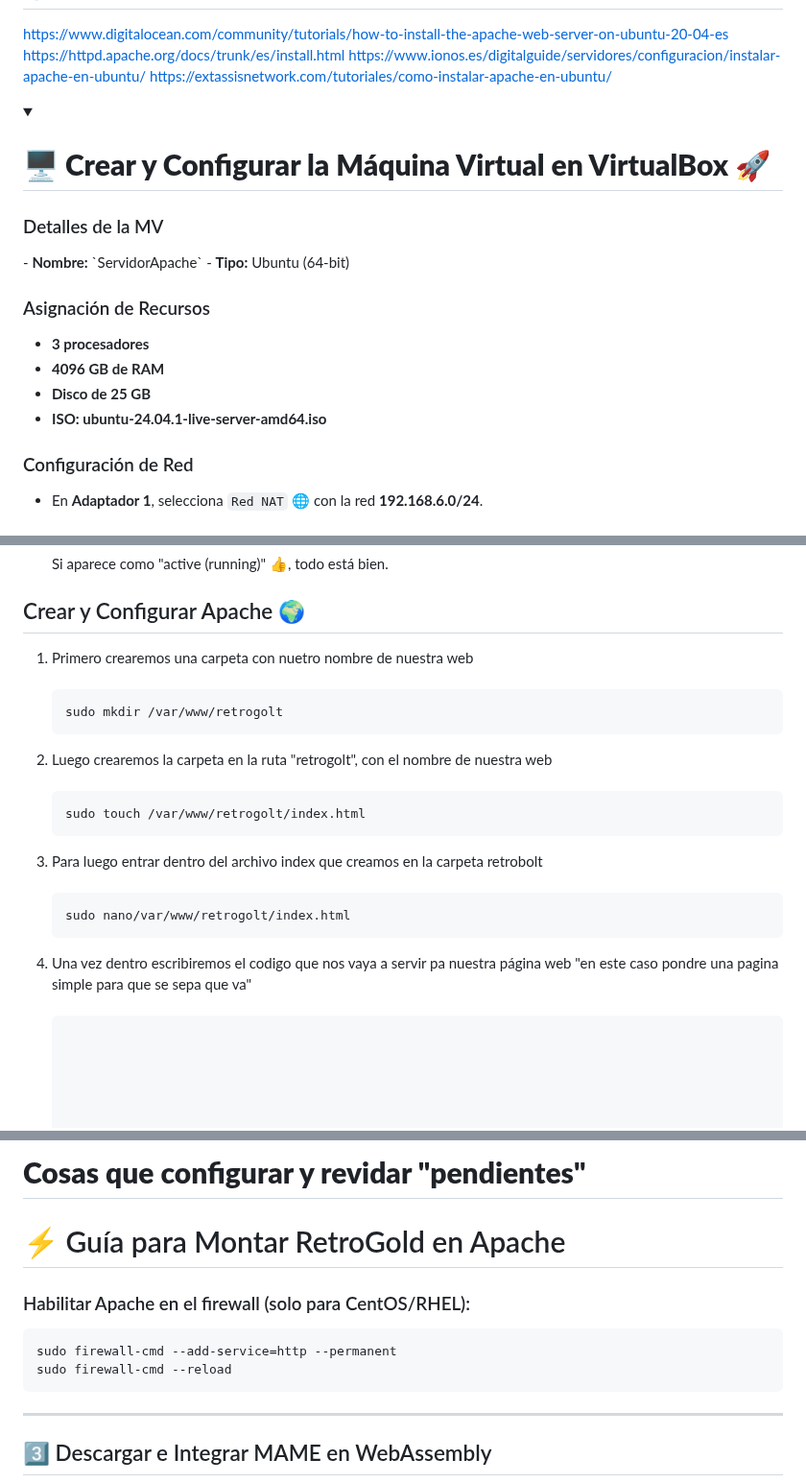
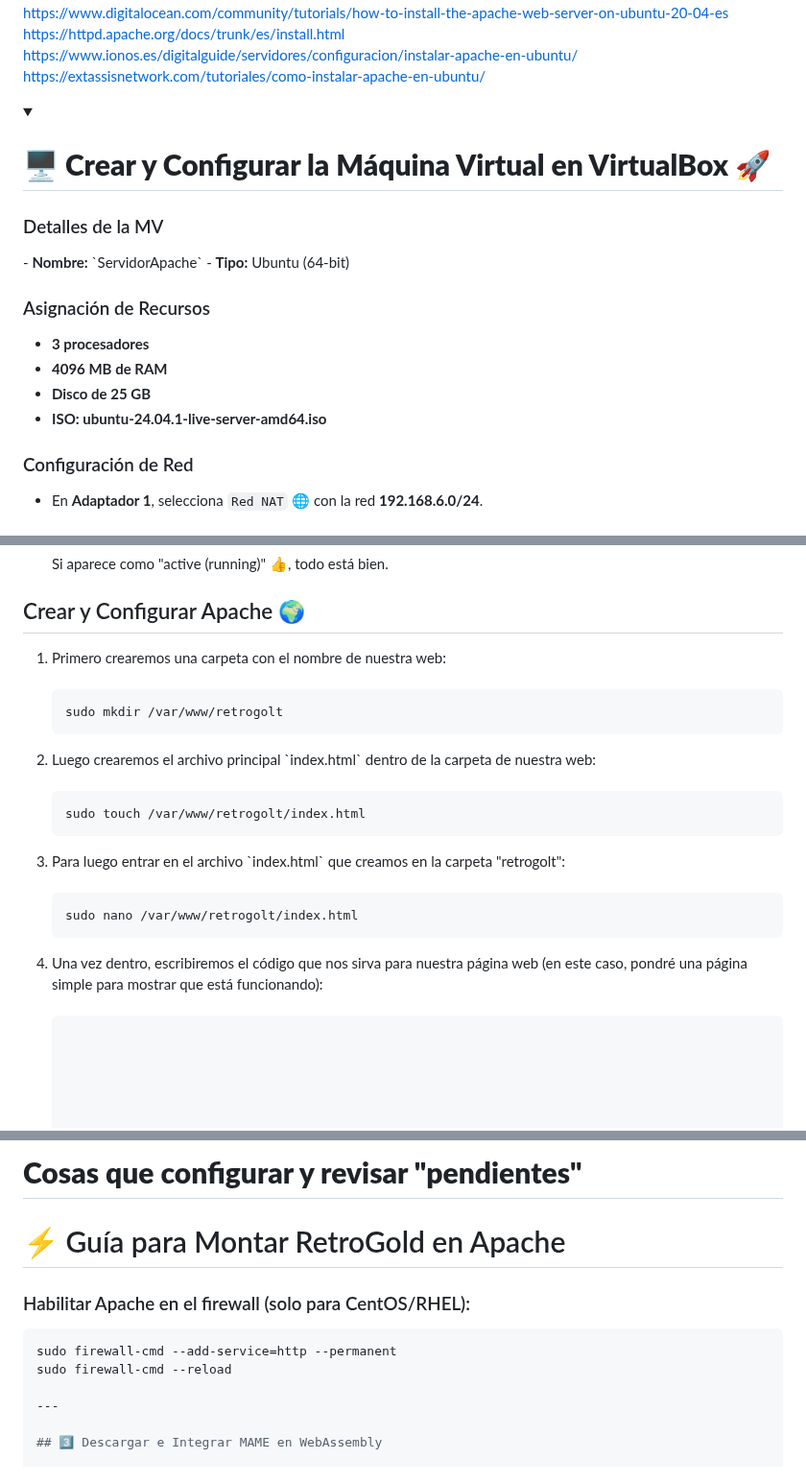
Before and after one commit to ImDeathWis/Proyecto-pagina-emulacion., a Markdown page: Apache.md, 3 parts joined by grey strips. Shown at 96% size. Drawn GitHub-style; folded sections open.

````diff
--- a/Apache.md
+++ b/Apache.md
@@ -24,7 +24,6 @@ https://extassisnetwork.com/tutoriales/como-instalar-apache-en-ubuntu/
 
 </details>
 
-
 <details><summary><h1><strong>🖥️ Crear y Configurar la Máquina Virtual en VirtualBox 🚀</strong></h1></summary>
 
 <h3>Detalles de la MV</h3>
@@ -34,9 +33,9 @@ https://extassisnetwork.com/tutoriales/como-instalar-apache-en-ubuntu/
 <h3>Asignación de Recursos</h3>
 
 - <strong>3 procesadores</strong>
-- <strong>4096 GB de RAM</strong>
+- <strong>4096 MB de RAM</strong>
 - <strong>Disco de 25 GB</strong>
-- <strong>ISO: ubuntu-24.04.1-live-server-amd64.iso<strong>
+- <strong>ISO: ubuntu-24.04.1-live-server-amd64.iso</strong>
 
 <h3>Configuración de Red</h3>
 
@@ -126,19 +122,19 @@ Ahora instala <strong>Apache</strong>:
 
 <h2>Crear y Configurar Apache 🌍</h2>
 <ol>
-  <li>Primero crearemos una carpeta con nuetro nombre de nuestra web</li>
+  <li>Primero crearemos una carpeta con el nombre de nuestra web:</li>
     <br>
   <pre><code>sudo mkdir /var/www/retrogolt</code></pre>
 
-  <li>Luego crearemos la carpeta en la ruta "retrogolt", con el nombre de nuestra web</li>
+  <li>Luego crearemos el archivo principal `index.html` dentro de la carpeta de nuestra web:</li>
     <br>
   <pre><code>sudo touch /var/www/retrogolt/index.html</code></pre>
 
-  <li>Para luego entrar dentro del archivo index que creamos en la carpeta retrobolt</li>
+  <li>Para luego entrar en el archivo `index.html` que creamos en la carpeta "retrogolt":</li>
   <br>
-  <pre><code>sudo nano/var/www/retrogolt/index.html</code></pre>
+  <pre><code>sudo nano /var/www/retrogolt/index.html</code></pre>
 
-  <li>Una vez dentro escribiremos el codigo que nos vaya a servir pa nuestra página web "en este caso pondre una pagina simple para que se sepa que va"</li>
+  <li>Una vez dentro, escribiremos el código que nos sirva para nuestra página web (en este caso, pondré una página simple para mostrar que está funcionando):</li>
   <br>
   <pre><code>
           <!DOCTYPE html>
@@ -293,20 +292,14 @@ Ahora instala <strong>Apache</strong>:
 
 </details>
 
-
-
-
-<details><summary><h1><strong>Cosas que configurar y revidar "pendientes"</strong></h1></summary>
+<details><summary><h1><strong>Cosas que configurar y revisar "pendientes"</strong></h1></summary>
 
 # ⚡ Guía para Montar RetroGold en Apache
-
-
 
 ### Habilitar Apache en el firewall (solo para CentOS/RHEL):
 ```bash
 sudo firewall-cmd --add-service=http --permanent
 sudo firewall-cmd --reload
-```
 
 ---
 
````
Also changed, not shown: other parts of Apache.md (+48 -48 lines).
